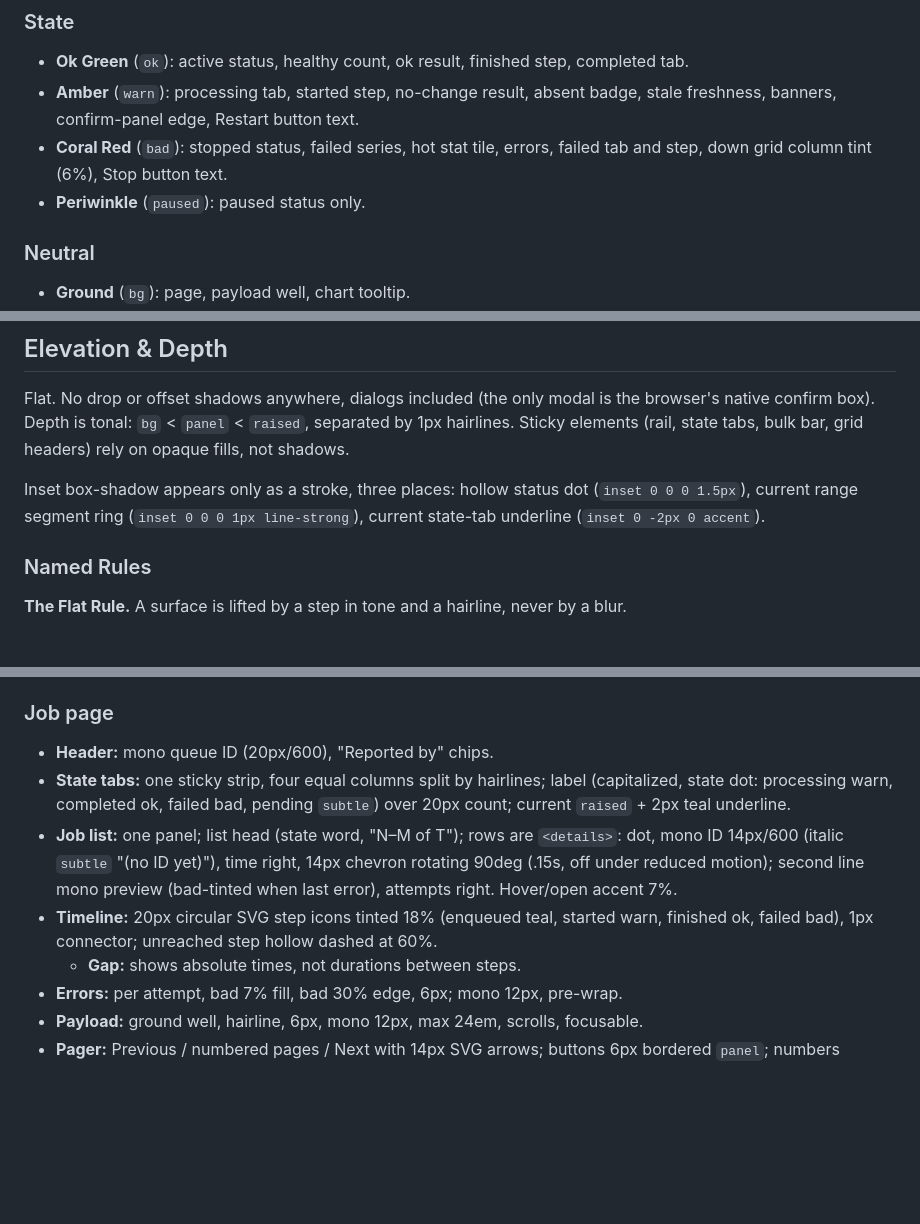
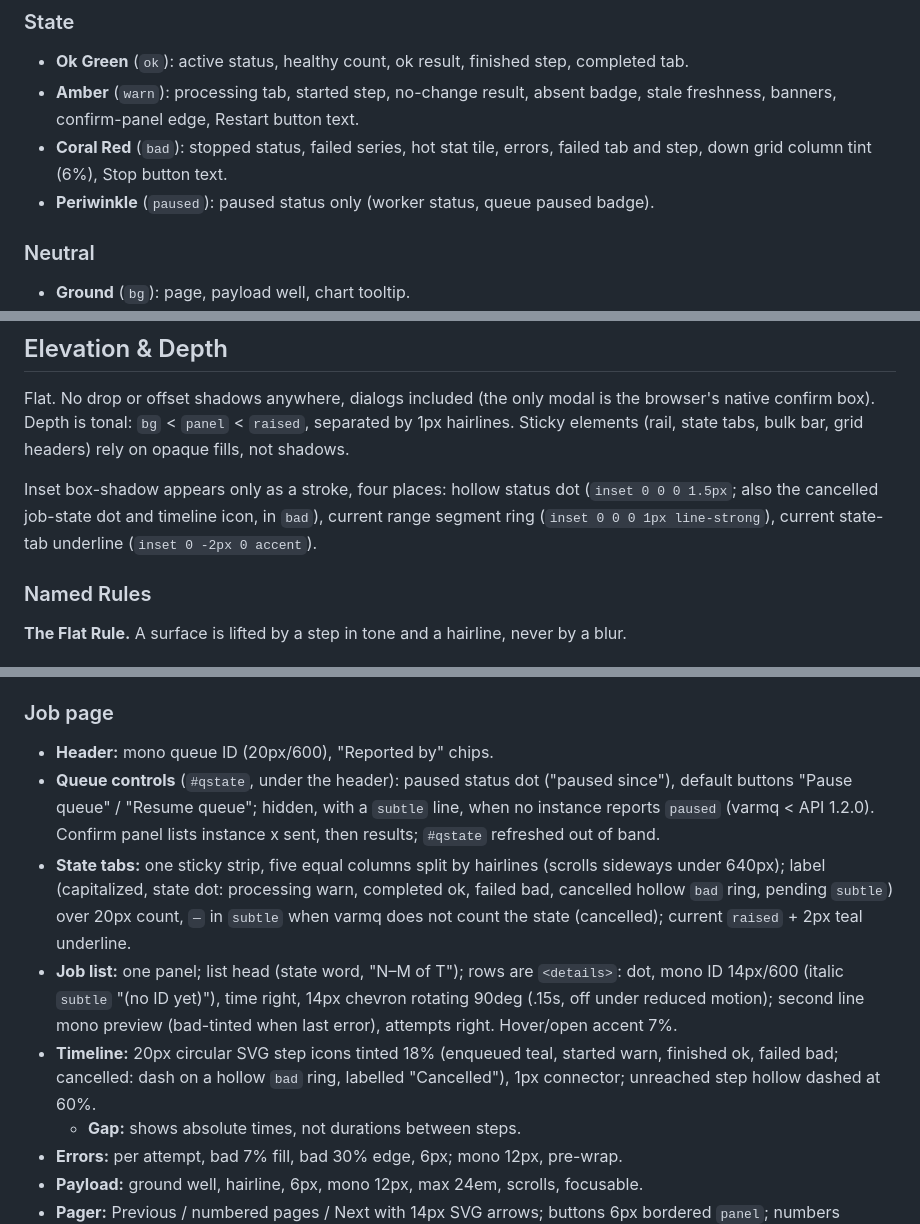
Before and after one commit to goptics/vartop, a Markdown page: DESIGN.md, 3 parts joined by grey strips. Drawn GitHub-style; blank space fills up the shorter version.

Commit message:
docs: queue controls and cancelled state in DESIGN, PRODUCT

```diff
--- a/DESIGN.md
+++ b/DESIGN.md
@@ -167,7 +167,7 @@ Cool neutral greys, one teal accent, four state hues. Light values are the `-lig
 - **Ok Green** (`ok`): active status, healthy count, ok result, finished step, completed tab.
 - **Amber** (`warn`): processing tab, started step, no-change result, absent badge, stale freshness, banners, confirm-panel edge, Restart button text.
 - **Coral Red** (`bad`): stopped status, failed series, hot stat tile, errors, failed tab and step, down grid column tint (6%), Stop button text.
-- **Periwinkle** (`paused`): paused status only.
+- **Periwinkle** (`paused`): paused status only (worker status, queue paused badge).
 
 ### Neutral
 - **Ground** (`bg`): page, payload well, chart tooltip.
@@ -224,7 +224,7 @@ Six-step scale: 12 / 13 / 14 / 16 / 20 / 28px (`--fs-1`..`--fs-6`).
 
 Flat. No drop or offset shadows anywhere, dialogs included (the only modal is the browser's native confirm box). Depth is tonal: `bg` < `panel` < `raised`, separated by 1px hairlines. Sticky elements (rail, state tabs, bulk bar, grid headers) rely on opaque fills, not shadows.
 
-Inset box-shadow appears only as a stroke, three places: hollow status dot (`inset 0 0 0 1.5px`), current range segment ring (`inset 0 0 0 1px line-strong`), current state-tab underline (`inset 0 -2px 0 accent`).
+Inset box-shadow appears only as a stroke, four places: hollow status dot (`inset 0 0 0 1.5px`; also the cancelled job-state dot and timeline icon, in `bad`), current range segment ring (`inset 0 0 0 1px line-strong`), current state-tab underline (`inset 0 -2px 0 accent`).
 
 ### Named Rules
 **The Flat Rule.** A surface is lifted by a step in tone and a hairline, never by a blur.
@@ -287,9 +288,10 @@ Default: `raised`, `line-strong` border, 13px/500, 5px 10px, hover border `subtl
 
 ### Job page
 - **Header:** mono queue ID (20px/600), "Reported by" chips.
-- **State tabs:** one sticky strip, four equal columns split by hairlines; label (capitalized, state dot: processing warn, completed ok, failed bad, pending `subtle`) over 20px count; current `raised` + 2px teal underline.
+- **Queue controls** (`#qstate`, under the header): paused status dot ("paused since"), default buttons "Pause queue" / "Resume queue"; hidden, with a `subtle` line, when no instance reports `paused` (varmq < API 1.2.0). Confirm panel lists instance x sent, then results; `#qstate` refreshed out of band.
+- **State tabs:** one sticky strip, five equal columns split by hairlines (scrolls sideways under 640px); label (capitalized, state dot: processing warn, completed ok, failed bad, cancelled hollow `bad` ring, pending `subtle`) over 20px count, `—` in `subtle` when varmq does not count the state (cancelled); current `raised` + 2px teal underline.
 - **Job list:** one panel; list head (state word, "N–M of T"); rows are `<details>`: dot, mono ID 14px/600 (italic `subtle` "(no ID yet)"), time right, 14px chevron rotating 90deg (.15s, off under reduced motion); second line mono preview (bad-tinted when last error), attempts right. Hover/open accent 7%.
-- **Timeline:** 20px circular SVG step icons tinted 18% (enqueued teal, started warn, finished ok, failed bad), 1px connector; unreached step hollow dashed at 60%.
+- **Timeline:** 20px circular SVG step icons tinted 18% (enqueued teal, started warn, finished ok, failed bad; cancelled: dash on a hollow `bad` ring, labelled "Cancelled"), 1px connector; unreached step hollow dashed at 60%.
   - **Gap:** shows absolute times, not durations between steps.
 - **Errors:** per attempt, bad 7% fill, bad 30% edge, 6px; mono 12px, pre-wrap.
 - **Payload:** ground well, hairline, 6px, mono 12px, max 24em, scrolls, focusable.
```
Also changed, not shown: other parts of DESIGN.md (+4 -3 lines), PRODUCT.md (+2 -2 lines).
